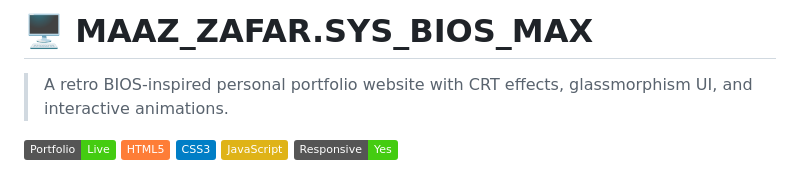
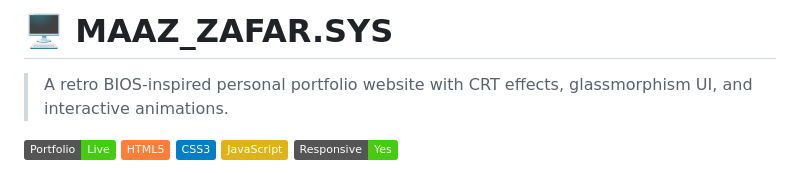
Before and after one commit to maazzafar1234/maaz_bios_profile, a Markdown page: README.md, the part around the change. Rendered like a GitHub page; badges without logos.

Commit message:
Revise project title in README
Updated project title and removed 'BIOS_MAX' from the name.

```diff
--- a/README.md
+++ b/README.md
@@ -1,4 +1,4 @@
-# 🖥️ MAAZ_ZAFAR.SYS_BIOS_MAX
+# 🖥️ MAAZ_ZAFAR.SYS
 
 > A retro BIOS-inspired personal portfolio website with CRT effects, glassmorphism UI, and interactive animations.
 
```
